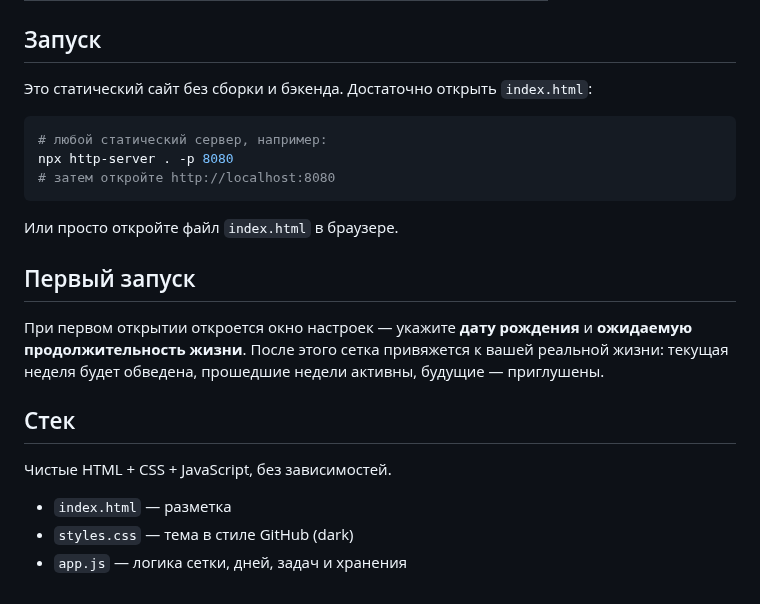
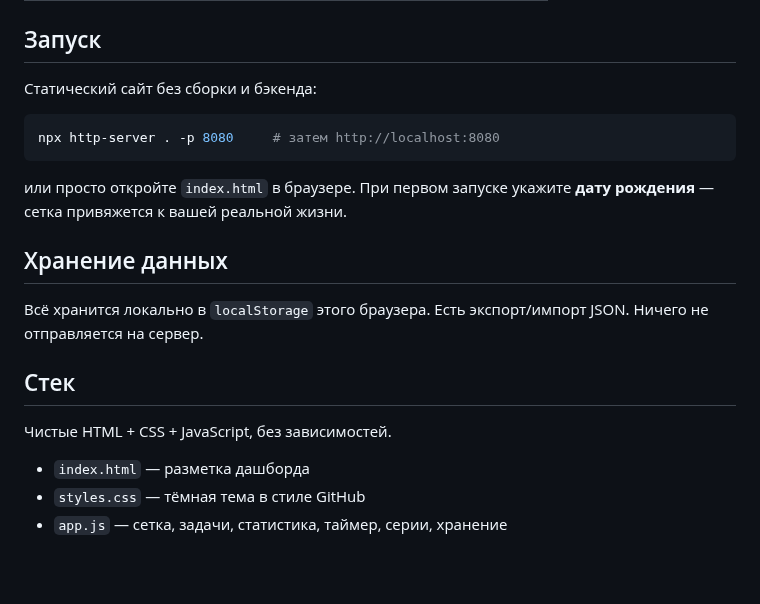
Before and after one commit to FLEXIY0/LifeGrid, a Markdown page: README.md, the part around one of its changes. Rendered like a GitHub page; blank space fills up the shorter version.

````diff
--- a/README.md
+++ b/README.md
@@ -25,24 +43,22 @@
 
 ## Запуск
 
-Это статический сайт без сборки и бэкенда. Достаточно открыть `index.html`:
+Статический сайт без сборки и бэкенда:
 
 ```bash
-# любой статический сервер, например:
-npx http-server . -p 8080
-# затем откройте http://localhost:8080
+npx http-server . -p 8080     # затем http://localhost:8080
 ```
 
-Или просто откройте файл `index.html` в браузере.
+или просто откройте `index.html` в браузере. При первом запуске укажите **дату рождения** — сетка привяжется к вашей реальной жизни.
 
-## Первый запуск
+## Хранение данных
 
-При первом открытии откроется окно настроек — укажите **дату рождения** и **ожидаемую продолжительность жизни**. После этого сетка привяжется к вашей реальной жизни: текущая неделя будет обведена, прошедшие недели активны, будущие — приглушены.
+Всё хранится локально в `localStorage` этого браузера. Есть экспорт/импорт JSON. Ничего не отправляется на сервер.
 
 ## Стек
 
 Чистые HTML + CSS + JavaScript, без зависимостей.
 
-- `index.html` — разметка
-- `styles.css` — тема в стиле GitHub (dark)
-- `app.js` — логика сетки, дней, задач и хранения
+- `index.html` — разметка дашборда
+- `styles.css` — тёмная тема в стиле GitHub
+- `app.js` — сетка, задачи, статистика, таймер, серии, хранение
````
Also changed, not shown: other parts of README.md (+26 -8 lines), docs/preview.png, 3 other files.
